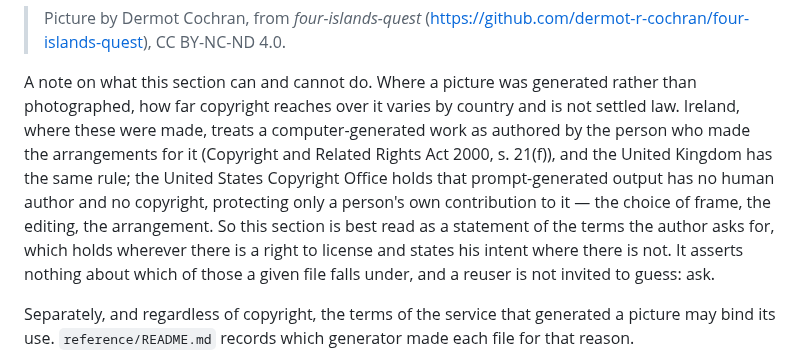
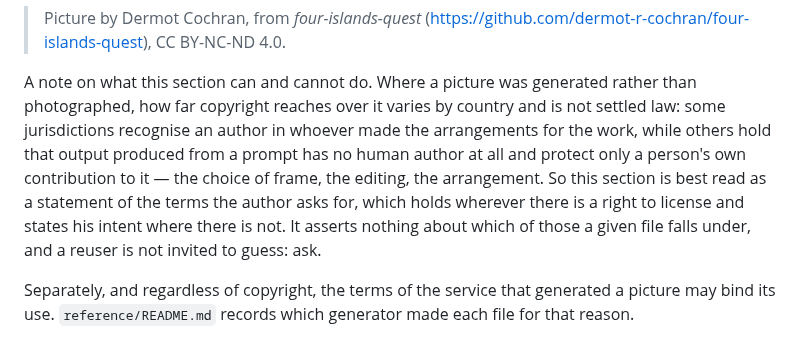
Before and after one commit to dermot-r-cochran/four-islands-quest, a Markdown page: CONTENT-LICENSE.md, the part around the change. Drawn GitHub-style.

Commit message:
Soften the pictures section's citations to a general statement
The jurisdiction note named the Irish and UK statutes by section and
the US Copyright Office's position. Accurate as far as it went, but a
public licence file citing chapter and verse invites a reader to rely
on a reading nobody with standing to give it has checked. The note now
says the same thing in general terms — some jurisdictions recognise an
author in whoever made the arrangements, others protect only a
person's own contribution to prompt-generated output — which carries
the consequence it exists for without the appearance of legal advice.

Co-Authored-By: Claude Opus 5 <noreply@anthropic.com>
Claude-Session: https://claude.ai/code/session_018cerayckRMfXfJnR3BUSb2

```diff
--- a/CONTENT-LICENSE.md
+++ b/CONTENT-LICENSE.md
@@ -54,17 +54,15 @@ attribution:
 
 A note on what this section can and cannot do. Where a picture was
 generated rather than photographed, how far copyright reaches over it
-varies by country and is not settled law. Ireland, where these were
-made, treats a computer-generated work as authored by the person who
-made the arrangements for it (Copyright and Related Rights Act 2000,
-s. 21(f)), and the United Kingdom has the same rule; the United States
-Copyright Office holds that prompt-generated output has no human author
-and no copyright, protecting only a person's own contribution to it —
-the choice of frame, the editing, the arrangement. So this section is
-best read as a statement of the terms the author asks for, which holds
-wherever there is a right to license and states his intent where there
-is not. It asserts nothing about which of those a given file falls
-under, and a reuser is not invited to guess: ask.
+varies by country and is not settled law: some jurisdictions recognise
+an author in whoever made the arrangements for the work, while others
+hold that output produced from a prompt has no human author at all and
+protect only a person's own contribution to it — the choice of frame,
+the editing, the arrangement. So this section is best read as a
+statement of the terms the author asks for, which holds wherever there
+is a right to license and states his intent where there is not. It
+asserts nothing about which of those a given file falls under, and a
+reuser is not invited to guess: ask.
 
 Separately, and regardless of copyright, the terms of the service that
 generated a picture may bind its use. `reference/README.md` records
```
